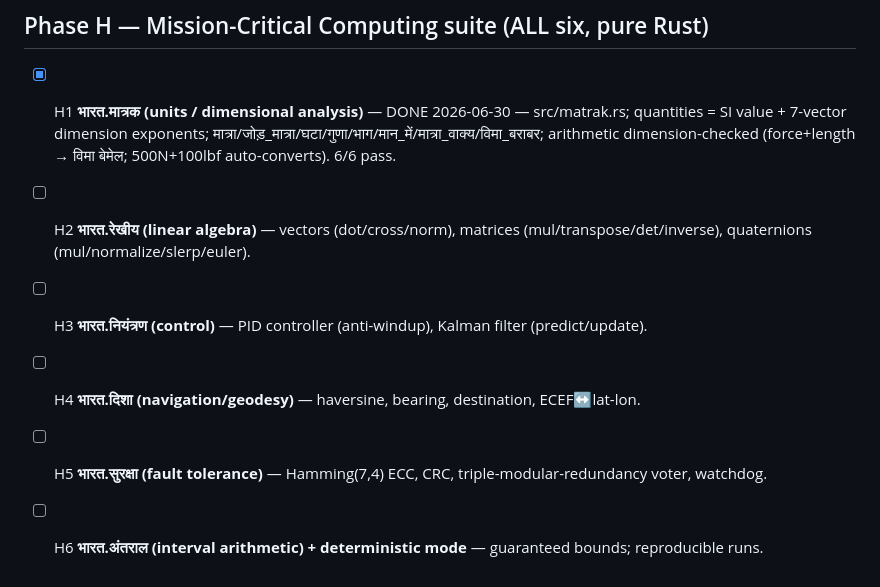
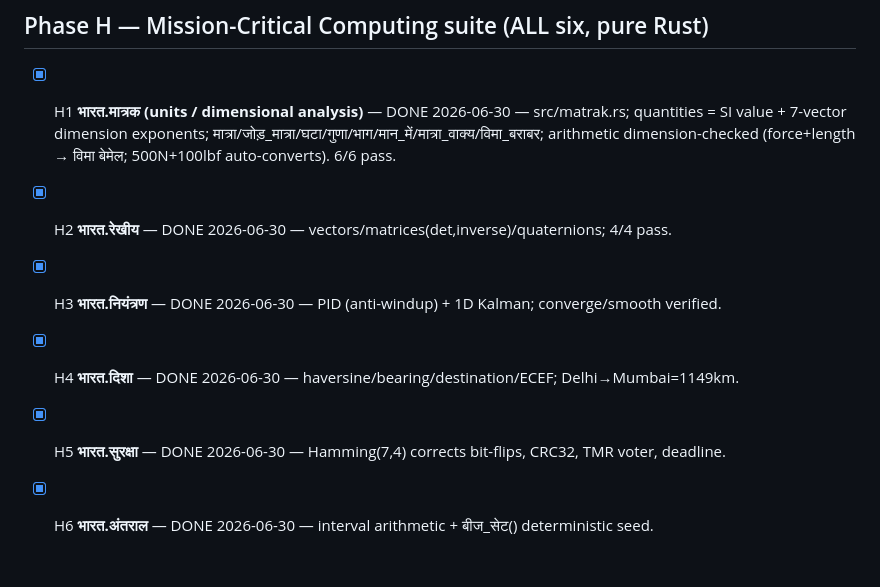
Before and after one commit to Nemi-swami/LIPI-Hindi-Programing-Lang, a Markdown page: .planning/phase18-roadmap/task_plan.md, the part around the change. GitHub-like rendering.

```diff
--- a/.planning/phase18-roadmap/task_plan.md
+++ b/.planning/phase18-roadmap/task_plan.md
@@ -85,9 +85,8 @@ Pure Rust core, no external crates (frontend JS assets like Monaco are allowed,
 - [x] H1 **भारत.मात्रक (units / dimensional analysis)** — DONE 2026-06-30 — src/matrak.rs; quantities = SI
       value + 7-vector dimension exponents; मात्रा/जोड़_मात्रा/घटा/गुणा/भाग/मान_में/मात्रा_वाक्य/विमा_बराबर;
       arithmetic dimension-checked (force+length → विमा बेमेल; 500N+100lbf auto-converts). 6/6 pass.
-- [ ] H2 **भारत.रेखीय (linear algebra)** — vectors (dot/cross/norm), matrices (mul/transpose/det/inverse),
-      quaternions (mul/normalize/slerp/euler).
-- [ ] H3 **भारत.नियंत्रण (control)** — PID controller (anti-windup), Kalman filter (predict/update).
-- [ ] H4 **भारत.दिशा (navigation/geodesy)** — haversine, bearing, destination, ECEF↔lat-lon.
-- [ ] H5 **भारत.सुरक्षा (fault tolerance)** — Hamming(7,4) ECC, CRC, triple-modular-redundancy voter, watchdog.
-- [ ] H6 **भारत.अंतराल (interval arithmetic) + deterministic mode** — guaranteed bounds; reproducible runs.
+- [x] H2 **भारत.रेखीय** — DONE 2026-06-30 — vectors/matrices(det,inverse)/quaternions; 4/4 pass.
+- [x] H3 **भारत.नियंत्रण** — DONE 2026-06-30 — PID (anti-windup) + 1D Kalman; converge/smooth verified.
+- [x] H4 **भारत.दिशा** — DONE 2026-06-30 — haversine/bearing/destination/ECEF; Delhi→Mumbai=1149km.
+- [x] H5 **भारत.सुरक्षा** — DONE 2026-06-30 — Hamming(7,4) corrects bit-flips, CRC32, TMR voter, deadline.
+- [x] H6 **भारत.अंतराल** — DONE 2026-06-30 — interval arithmetic + बीज_सेट() deterministic seed.
```
Also changed, not shown: CLAUDE.md (+15 -0 lines).
